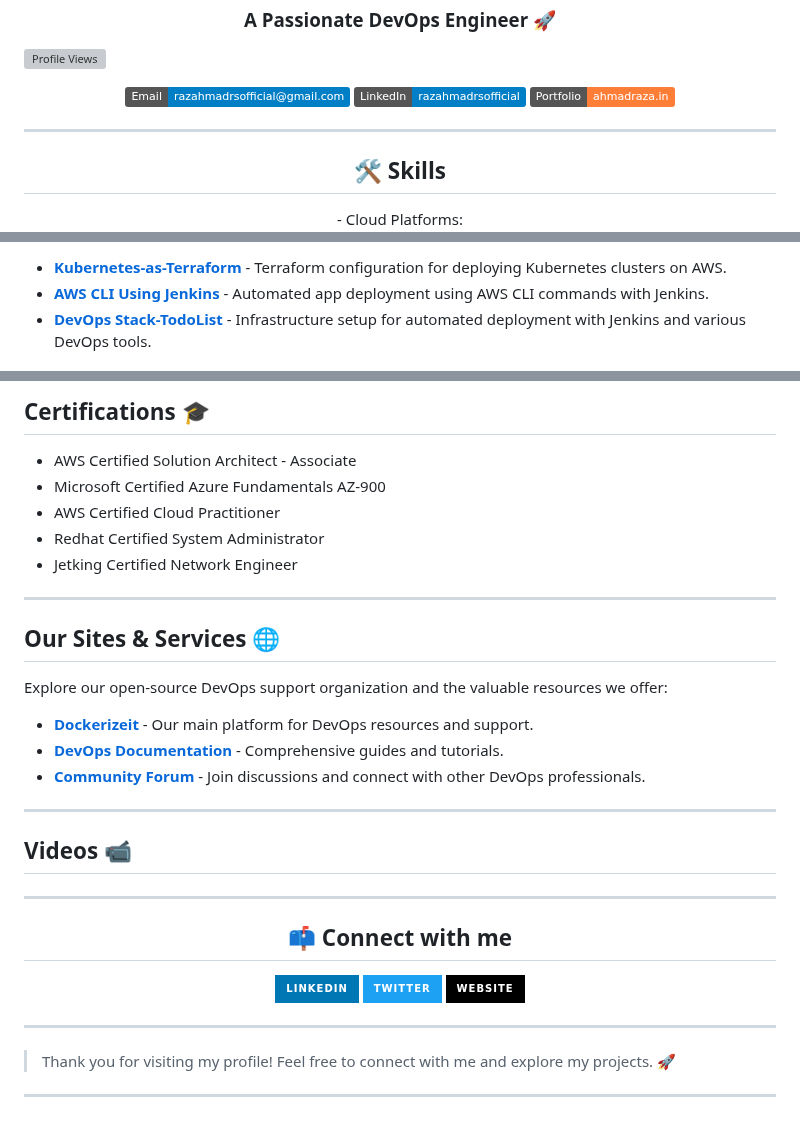
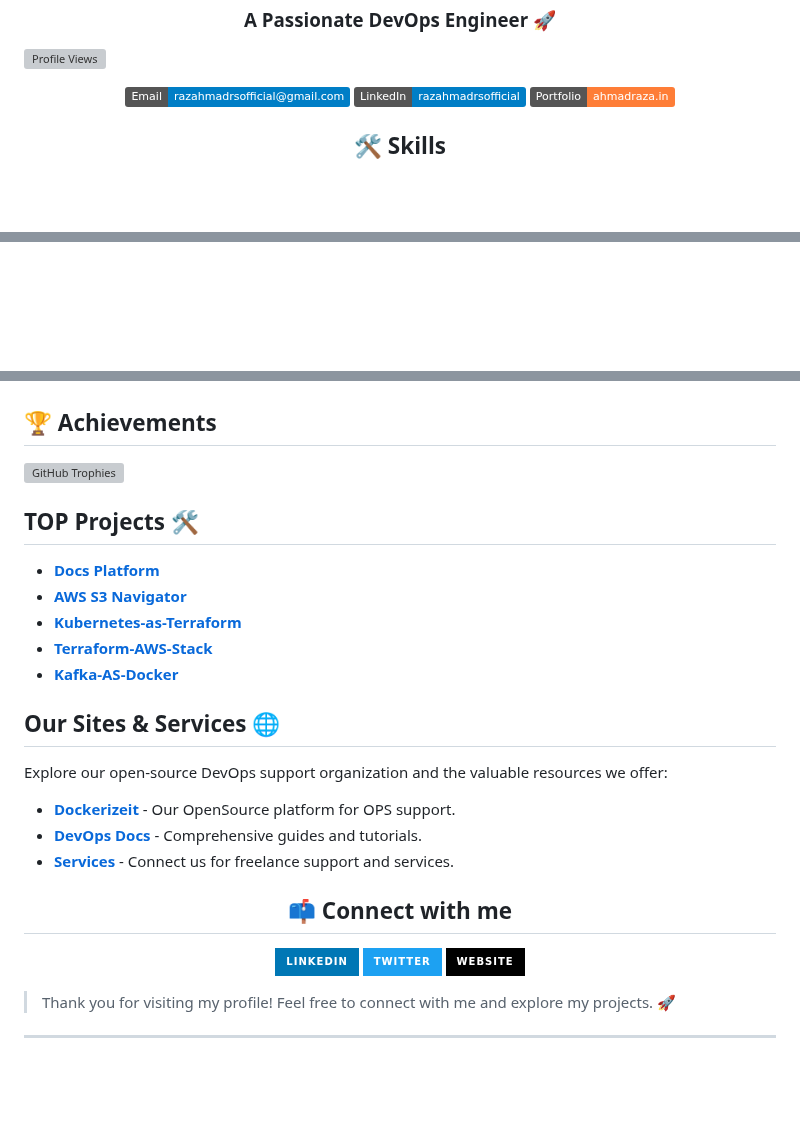
Before and after one commit to ahmadrazalab/ahmadrazalab, a Markdown page: README.md, 3 parts joined by grey strips. Drawn GitHub-style; badges without logos; blank space fills up the shorter version; grey boxes are pictures that could not be loaded.

Commit message:
update the UI and removed unwated things + project update

```diff
--- a/README.md
+++ b/README.md
@@ -19,11 +19,11 @@
 
 </p>
 
----
+
 
 <h2 align="center">🛠 Skills</h2>
 <p align="center">
-  - Cloud Platforms: <br>
+
   <img src="https://img.shields.io/badge/AWS-232F3E?style=for-the-badge&logo=amazon-aws&logoColor=white" alt="AWS" />
   <img src="https://img.shields.io/badge/Azure-0078D4?style=for-the-badge&logo=microsoft-azure&logoColor=white" alt="Azure" />
   <img src="https://img.shields.io/badge/DigitalOcean-0080FF?style=for-the-badge&logo=digitalocean&logoColor=white" alt="Digital Ocean" />
@@ -97,5 +62,2 @@
 
-- [**Kubernetes-as-Terraform**](https://github.com) - Terraform configuration for deploying Kubernetes clusters on AWS.
-- [**AWS CLI Using Jenkins**](https://github.com) - Automated app deployment using AWS CLI commands with Jenkins.
-- [**DevOps Stack-TodoList**](https://github.com) - Infrastructure setup for automated deployment with Jenkins and various DevOps tools.
 
@@ -103,29 +67,39 @@
 
-## Certifications 🎓
 
-- AWS Certified Solution Architect - Associate
-- Microsoft Certified Azure Fundamentals AZ-900
-- AWS Certified Cloud Practitioner
-- Redhat Certified System Administrator
-- Jetking Certified Network Engineer
+<h2>🔥 Streak Stats</h2>
+  <img src="https://github-readme-streak-stats.herokuapp.com/?user=ahmadrazalab&theme=radical" alt="GitHub Streak" />
+</p> -->
 
----
+<h2>🏆 Achievements</h2>
+  <img src="https://github-profile-trophy.vercel.app/?username=ahmadrazalab&theme=radical" alt="GitHub Trophies" />
+
+
+
+## TOP Projects 🛠️
+
+- [**Docs Platform**](https://docs.ahmadraza.in)
+- [**AWS S3 Navigator**](https://github.com/ahmadrazalab/AWS-S3-Explorer)
+- [**Kubernetes-as-Terraform**](https://github.com)
+- [**Terraform-AWS-Stack**](https://github.com/ahmadrazalab/enterprize-tf-lab)
+- [**Kafka-AS-Docker**](https://github.com/ahmadrazalab/Fork-kafka-as-docker-django-y)
+
+
 
 ## Our Sites & Services 🌐
 
 Explore our open-source DevOps support organization and the valuable resources we offer:
 
-- **[Dockerizeit](https://services.ahmadraza.in)** - Our main platform for DevOps resources and support.
-- **[DevOps Documentation](https://docs.ahmadraza.in)** - Comprehensive guides and tutorials.
-- **[Community Forum](https://forum.ahmadraza.in)** - Join discussions and connect with other DevOps professionals.
+- **[Dockerizeit](https://dockerizeit.cloud)** - Our OpenSource platform for OPS support.
+- **[DevOps Docs](https://docs.ahmadraza.in)** - Comprehensive guides and tutorials.
+- **[Services](https://services.ahmadraza.in)** - Connect us for freelance support and services.
 
----
 
-## Videos 📹
+
+<!-- ## Videos 📹
 
 <VideoEmbed src="https://www.youtube.com/watch?v=YOUR_VIDEO_ID" />
+ -->
 
----
 
 <h2 align="center">📫 Connect with me</h2>
 <p align="center">
@@ -140,7 +114,7 @@ Explore our open-source DevOps support organization and the valuable resources w
   </a>
 </p>
 
----
+
 > Thank you for visiting my profile! Feel free to connect with me and explore my projects. 🚀
 
 ---
```
Also changed, not shown: other parts of README.md (+14 -47 lines).
